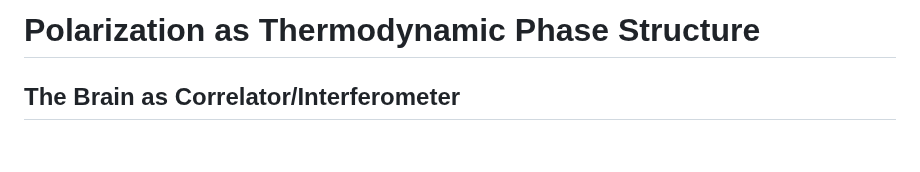
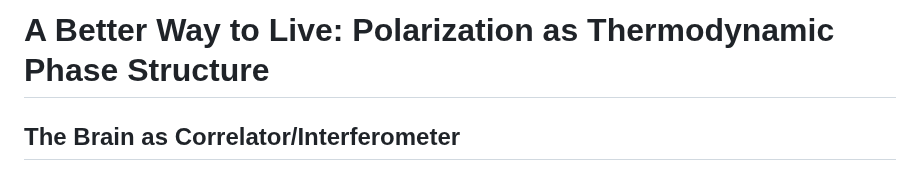
Before and after one commit to paul-ucryo/pathogen, a Markdown page: polarity.md, the part around the change. GitHub-like rendering; blank space fills up the shorter version.

```diff
--- a/polarity.md
+++ b/polarity.md
@@ -1,4 +1,4 @@
-# Polarization as Thermodynamic Phase Structure
+# A Better Way to Live: Polarization as Thermodynamic Phase Structure
 
 ## The Brain as Correlator/Interferometer
 
```
